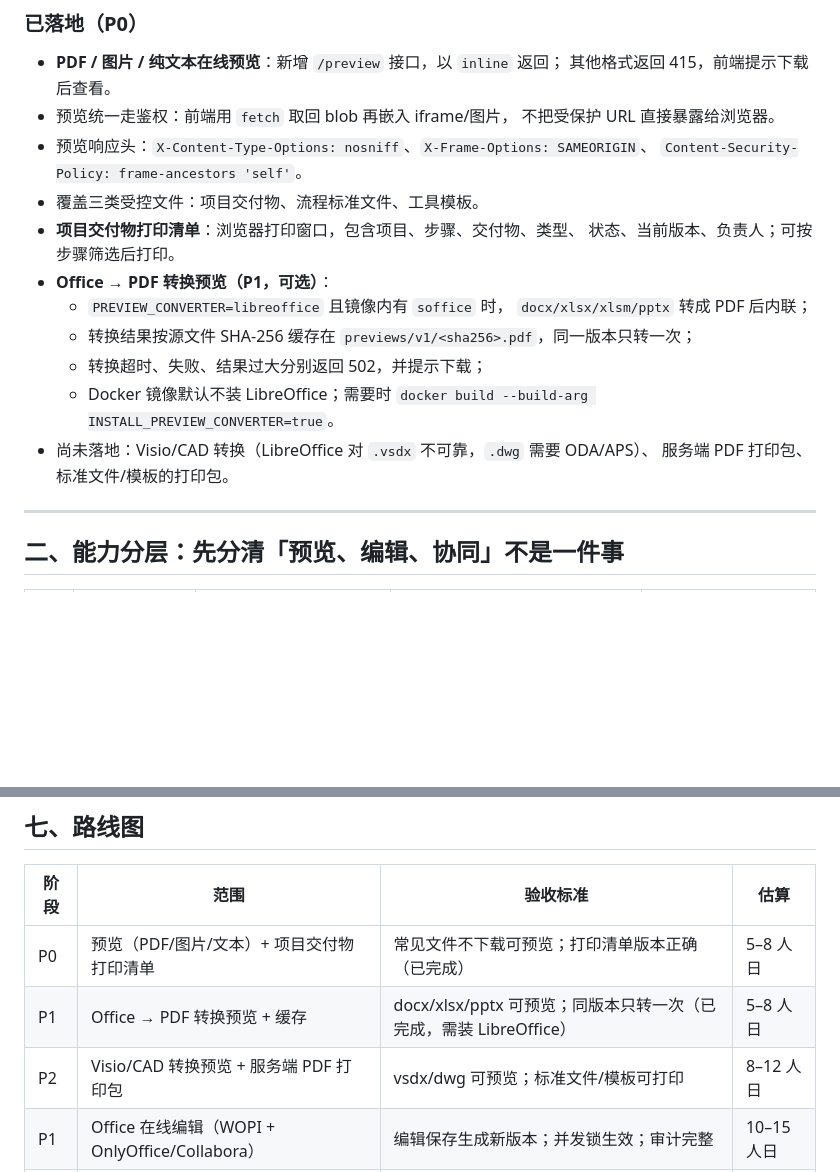
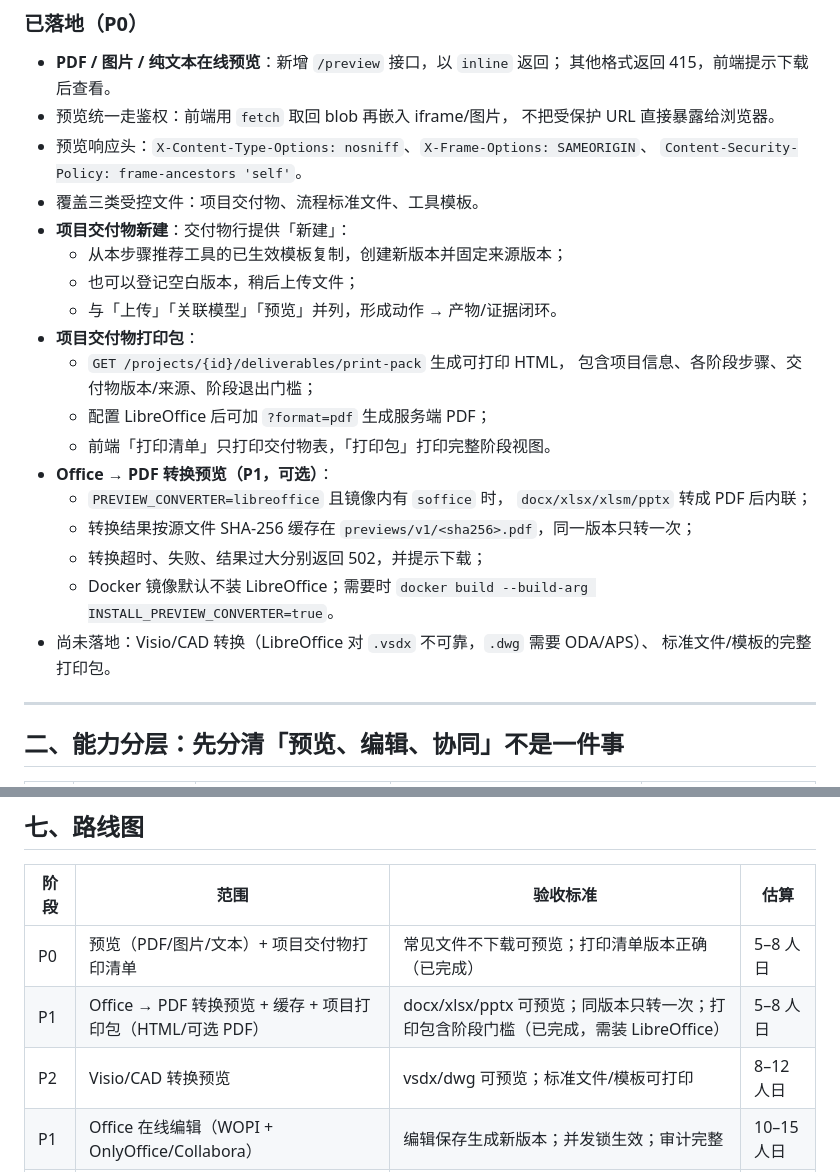
Before and after one commit to adooper-liu/Logix_Pms, a Markdown page: docs/attachment-editing-and-distribution.md, 2 parts joined by grey strips. GitHub-like rendering; blank space fills up the shorter version.

Commit message:
docs: 补充交付物新建与打印包说明

```diff
--- a/docs/attachment-editing-and-distribution.md
+++ b/docs/attachment-editing-and-distribution.md
@@ -43,8 +43,15 @@
 - 预览响应头：`X-Content-Type-Options: nosniff`、`X-Frame-Options: SAMEORIGIN`、
   `Content-Security-Policy: frame-ancestors 'self'`。
 - 覆盖三类受控文件：项目交付物、流程标准文件、工具模板。
-- **项目交付物打印清单**：浏览器打印窗口，包含项目、步骤、交付物、类型、
-  状态、当前版本、负责人；可按步骤筛选后打印。
+- **项目交付物新建**：交付物行提供「新建」：
+  - 从本步骤推荐工具的已生效模板复制，创建新版本并固定来源版本；
+  - 也可以登记空白版本，稍后上传文件；
+  - 与「上传」「关联模型」「预览」并列，形成动作 → 产物/证据闭环。
+- **项目交付物打印包**：
+  - `GET /projects/{id}/deliverables/print-pack` 生成可打印 HTML，
+    包含项目信息、各阶段步骤、交付物版本/来源、阶段退出门槛；
+  - 配置 LibreOffice 后可加 `?format=pdf` 生成服务端 PDF；
+  - 前端「打印清单」只打印交付物表，「打印包」打印完整阶段视图。
 - **Office → PDF 转换预览（P1，可选）**：
   - `PREVIEW_CONVERTER=libreoffice` 且镜像内有 `soffice` 时，
     `docx/xlsx/xlsm/pptx` 转成 PDF 后内联；
@@ -53,7 +60,7 @@
   - Docker 镜像默认不装 LibreOffice；需要时
     `docker build --build-arg INSTALL_PREVIEW_CONVERTER=true`。
 - 尚未落地：Visio/CAD 转换（LibreOffice 对 `.vsdx` 不可靠，`.dwg` 需要 ODA/APS）、
-  服务端 PDF 打印包、标准文件/模板的打印包。
+  标准文件/模板的完整打印包。
 
 ---
 
@@ -227,8 +234,8 @@ exam_attempt(id, course_id, user_id, started_at, submitted_at, score, passed)
 | 阶段 | 范围 | 验收标准 | 估算 |
 |---|---|---|---|
 | P0 | 预览（PDF/图片/文本）+ 项目交付物打印清单 | 常见文件不下载可预览；打印清单版本正确（已完成） | 5–8 人日 |
-| P1 | Office → PDF 转换预览 + 缓存 | docx/xlsx/pptx 可预览；同版本只转一次（已完成，需装 LibreOffice） | 5–8 人日 |
-| P2 | Visio/CAD 转换预览 + 服务端 PDF 打印包 | vsdx/dwg 可预览；标准文件/模板可打印 | 8–12 人日 |
+| P1 | Office → PDF 转换预览 + 缓存 + 项目打印包（HTML/可选 PDF） | docx/xlsx/pptx 可预览；同版本只转一次；打印包含阶段门槛（已完成，需装 LibreOffice） | 5–8 人日 |
+| P2 | Visio/CAD 转换预览 | vsdx/dwg 可预览；标准文件/模板可打印 | 8–12 人日 |
 | P1 | Office 在线编辑（WOPI + OnlyOffice/Collabora） | 编辑保存生成新版本；并发锁生效；审计完整 | 10–15 人日 |
 | P1 | 受控分享 + 分发签收 | 链接可撤销/过期；签收率可查 | 6–10 人日 |
 | P2 | Visio/CAD 检出/检入 + APS/ODA 预览 | 检出锁、检入新版本、超时释放 | 8–12 人日 |
```
Also changed, not shown: docs/usage-guide.md (+2 -0 lines).
